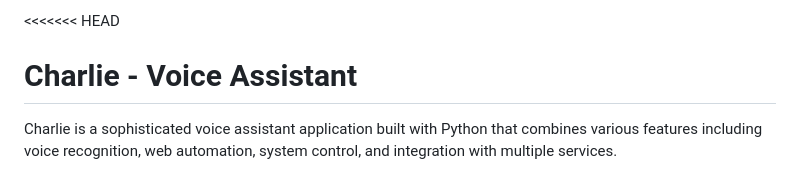
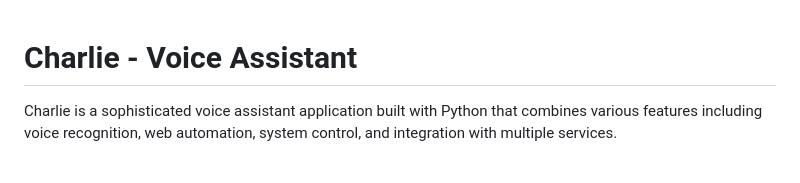
Before and after one commit to PRASAD005-BOT/charlie, a Markdown page: README.md, the part around the change. Drawn GitHub-style.

```diff
--- a/README.md
+++ b/README.md
@@ -1,4 +1,4 @@
-<<<<<<< HEAD
+
 # Charlie - Voice Assistant
 
 Charlie is a sophisticated voice assistant application built with Python that combines various features including voice recognition, web automation, system control, and integration with multiple services.
```
